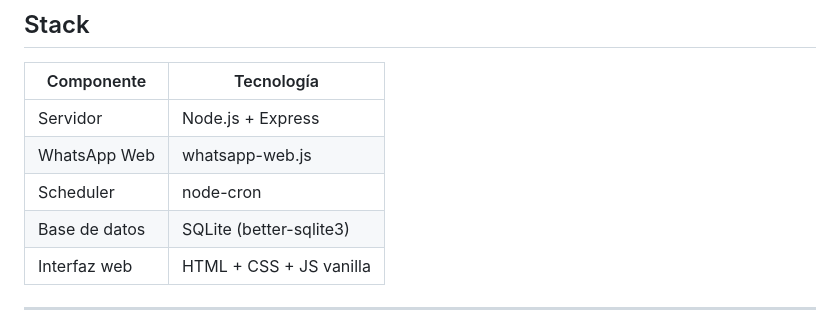
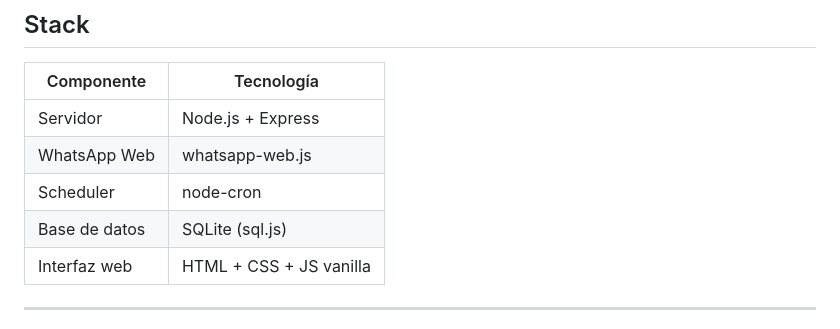
Before and after one commit to pedrogariglio/whatsapp-scheduler, a Markdown page: README.md, the part around the change. Drawn GitHub-style.

Commit message:
fix: full compatibility with Windows

```diff
--- a/README.md
+++ b/README.md
@@ -24,7 +24,7 @@ Incluye una API REST, un bot conversacional en WhatsApp y una interfaz web para
 | Servidor | Node.js + Express |
 | WhatsApp Web | whatsapp-web.js |
 | Scheduler | node-cron |
-| Base de datos | SQLite (better-sqlite3) |
+| Base de datos | SQLite (sql.js) |
 | Interfaz web | HTML + CSS + JS vanilla |
 
 ---
```
